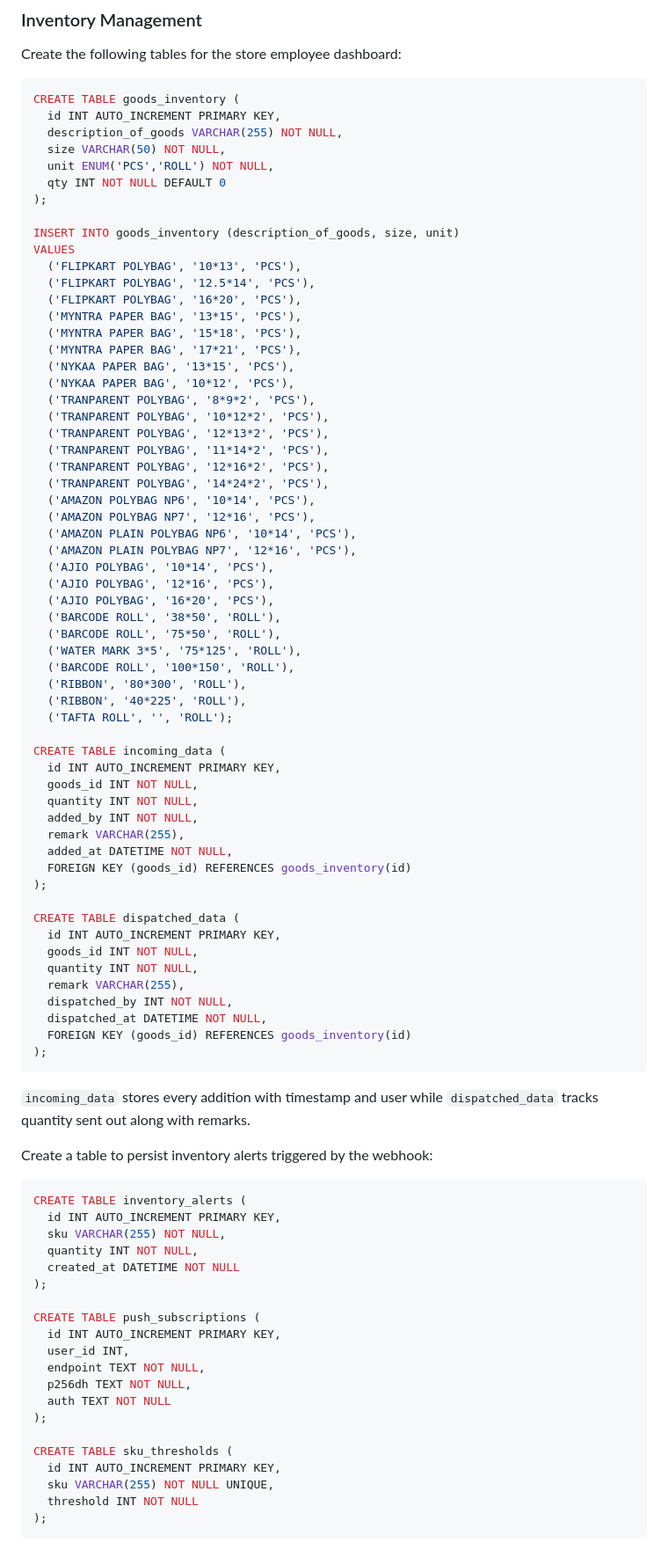
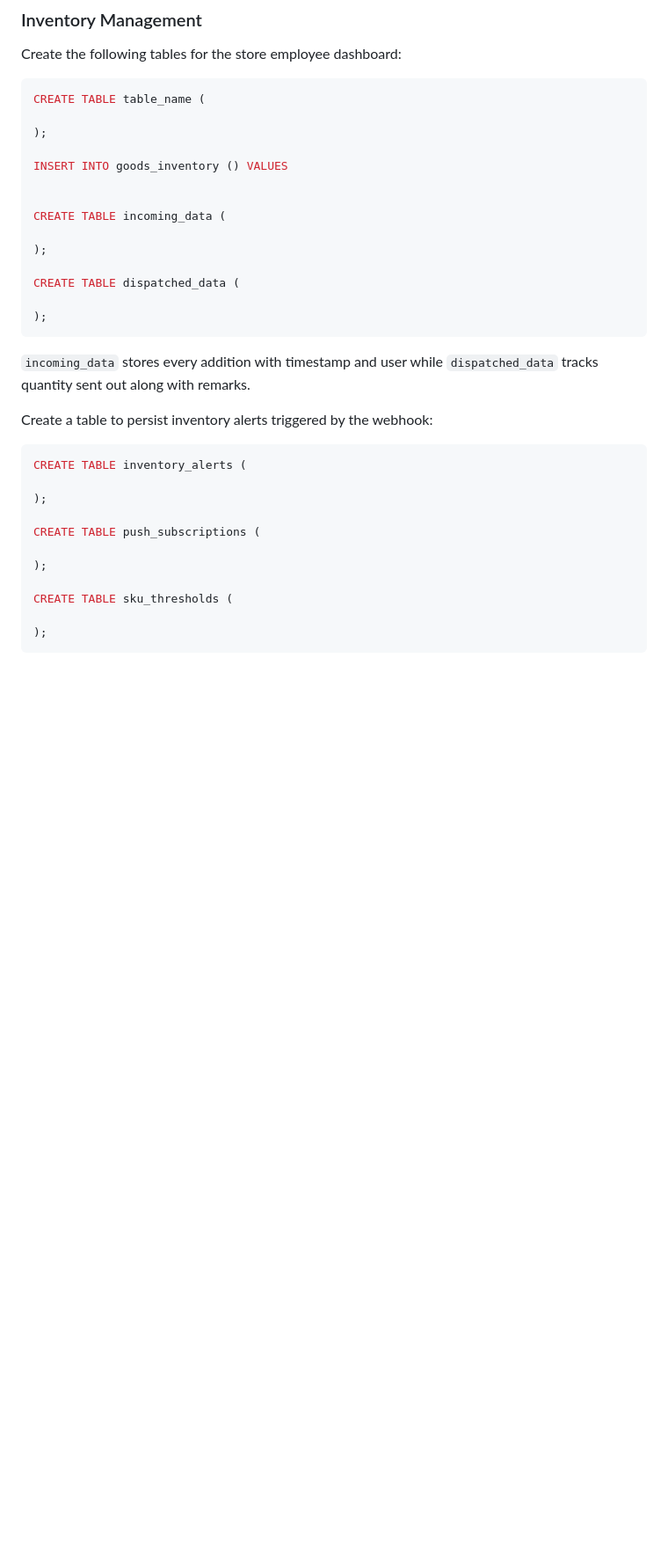
Before and after one commit to mohitraipr/kotty-track, a Markdown page: README.md, the part around one of its changes. Shown at 88% size. Rendered like a GitHub page; blank space fills up the shorter version.

````diff
--- a/README.md
+++ b/README.md
@@ -55,63 +55,19 @@ Below are the tables used by the application.  Run these statements in your MySQ
 
 Create the following tables for the store employee dashboard:
 ```sql
-CREATE TABLE goods_inventory (
-  id INT AUTO_INCREMENT PRIMARY KEY,
-  description_of_goods VARCHAR(255) NOT NULL,
-  size VARCHAR(50) NOT NULL,
-  unit ENUM('PCS','ROLL') NOT NULL,
-  qty INT NOT NULL DEFAULT 0
+CREATE TABLE table_name (
+
 );
 
-INSERT INTO goods_inventory (description_of_goods, size, unit)
-VALUES
-  ('FLIPKART POLYBAG', '10*13', 'PCS'),
-  ('FLIPKART POLYBAG', '12.5*14', 'PCS'),
-  ('FLIPKART POLYBAG', '16*20', 'PCS'),
-  ('MYNTRA PAPER BAG', '13*15', 'PCS'),
-  ('MYNTRA PAPER BAG', '15*18', 'PCS'),
-  ('MYNTRA PAPER BAG', '17*21', 'PCS'),
-  ('NYKAA PAPER BAG', '13*15', 'PCS'),
-  ('NYKAA PAPER BAG', '10*12', 'PCS'),
-  ('TRANPARENT POLYBAG', '8*9*2', 'PCS'),
-  ('TRANPARENT POLYBAG', '10*12*2', 'PCS'),
-  ('TRANPARENT POLYBAG', '12*13*2', 'PCS'),
-  ('TRANPARENT POLYBAG', '11*14*2', 'PCS'),
-  ('TRANPARENT POLYBAG', '12*16*2', 'PCS'),
-  ('TRANPARENT POLYBAG', '14*24*2', 'PCS'),
-  ('AMAZON POLYBAG NP6', '10*14', 'PCS'),
-  ('AMAZON POLYBAG NP7', '12*16', 'PCS'),
-  ('AMAZON PLAIN POLYBAG NP6', '10*14', 'PCS'),
-  ('AMAZON PLAIN POLYBAG NP7', '12*16', 'PCS'),
-  ('AJIO POLYBAG', '10*14', 'PCS'),
-  ('AJIO POLYBAG', '12*16', 'PCS'),
-  ('AJIO POLYBAG', '16*20', 'PCS'),
-  ('BARCODE ROLL', '38*50', 'ROLL'),
-  ('BARCODE ROLL', '75*50', 'ROLL'),
-  ('WATER MARK 3*5', '75*125', 'ROLL'),
-  ('BARCODE ROLL', '100*150', 'ROLL'),
-  ('RIBBON', '80*300', 'ROLL'),
-  ('RIBBON', '40*225', 'ROLL'),
-  ('TAFTA ROLL', '', 'ROLL');
+INSERT INTO goods_inventory () VALUES
+
 
 CREATE TABLE incoming_data (
-  id INT AUTO_INCREMENT PRIMARY KEY,
-  goods_id INT NOT NULL,
-  quantity INT NOT NULL,
-  added_by INT NOT NULL,
-  remark VARCHAR(255),
-  added_at DATETIME NOT NULL,
-  FOREIGN KEY (goods_id) REFERENCES goods_inventory(id)
+
 );
 
 CREATE TABLE dispatched_data (
-  id INT AUTO_INCREMENT PRIMARY KEY,
-  goods_id INT NOT NULL,
-  quantity INT NOT NULL,
-  remark VARCHAR(255),
-  dispatched_by INT NOT NULL,
-  dispatched_at DATETIME NOT NULL,
-  FOREIGN KEY (goods_id) REFERENCES goods_inventory(id)
+
 );
 ```
 `incoming_data` stores every addition with timestamp and user while `dispatched_data` tracks quantity sent out along with remarks.
@@ -119,24 +75,15 @@ CREATE TABLE dispatched_data (
 Create a table to persist inventory alerts triggered by the webhook:
 ```sql
 CREATE TABLE inventory_alerts (
-  id INT AUTO_INCREMENT PRIMARY KEY,
-  sku VARCHAR(255) NOT NULL,
-  quantity INT NOT NULL,
-  created_at DATETIME NOT NULL
+
 );
 
 CREATE TABLE push_subscriptions (
-  id INT AUTO_INCREMENT PRIMARY KEY,
-  user_id INT,
-  endpoint TEXT NOT NULL,
-  p256dh TEXT NOT NULL,
-  auth TEXT NOT NULL
+
 );
 
 CREATE TABLE sku_thresholds (
-  id INT AUTO_INCREMENT PRIMARY KEY,
-  sku VARCHAR(255) NOT NULL UNIQUE,
-  threshold INT NOT NULL
+
 );
 ```
 
````
Also changed, not shown: other parts of README.md (+18 -94 lines).
